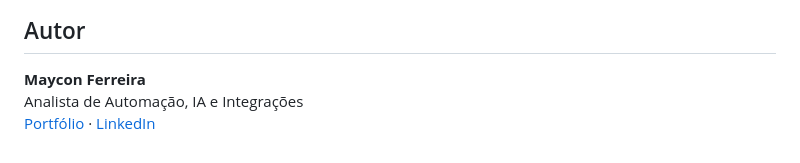
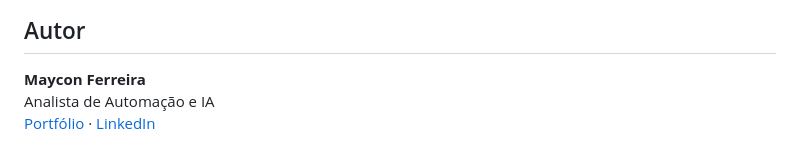
Before and after one commit to Mayconxzdev/Central-ISO, a Markdown page: README.md, the part around the change. Rendered like a GitHub page.

Commit message:
Sincronizar posicionamento profissional

```diff
--- a/README.md
+++ b/README.md
@@ -160,5 +160,5 @@ Esta versão pública não afirma:
 ## Autor
 
 **Maycon Ferreira**
-Analista de Automação, IA e Integrações
+Analista de Automação e IA
 [Portfólio](https://mayconxzdev.github.io/) · [LinkedIn](https://www.linkedin.com/in/maycon-ferreira-7bb870231/)
```
